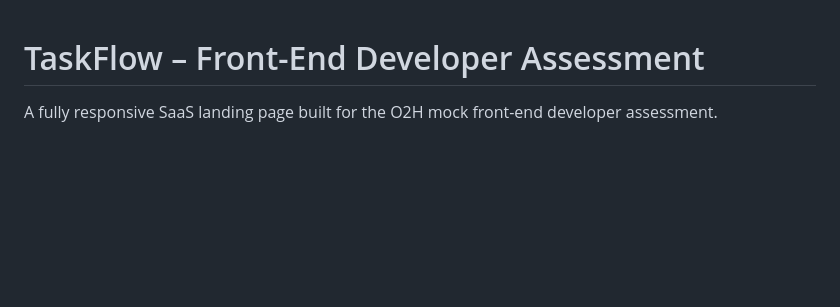
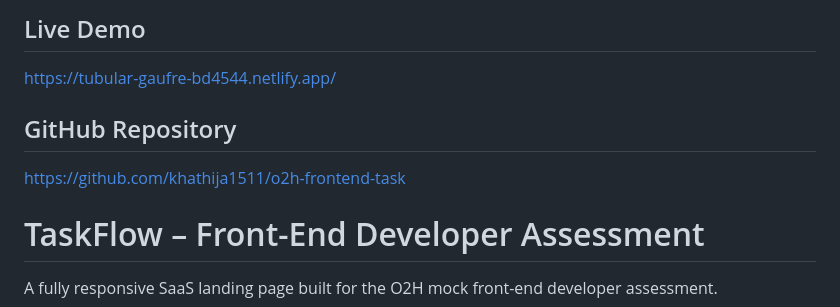
Before and after one commit to khathija1511/o2h-frontend-task, a Markdown page: README.md, the part around one of its changes. Rendered like a GitHub page; blank space fills up the shorter version.

```diff
--- a/README.md
+++ b/README.md
@@ -1,3 +1,10 @@
+## Live Demo
+
+https://tubular-gaufre-bd4544.netlify.app/
+
+## GitHub Repository
+
+https://github.com/khathija1511/o2h-frontend-task
 # TaskFlow – Front-End Developer Assessment
 
 A fully responsive SaaS landing page built for the O2H mock front-end developer assessment.
```
Also changed, not shown: other parts of README.md (+3 -3 lines).
